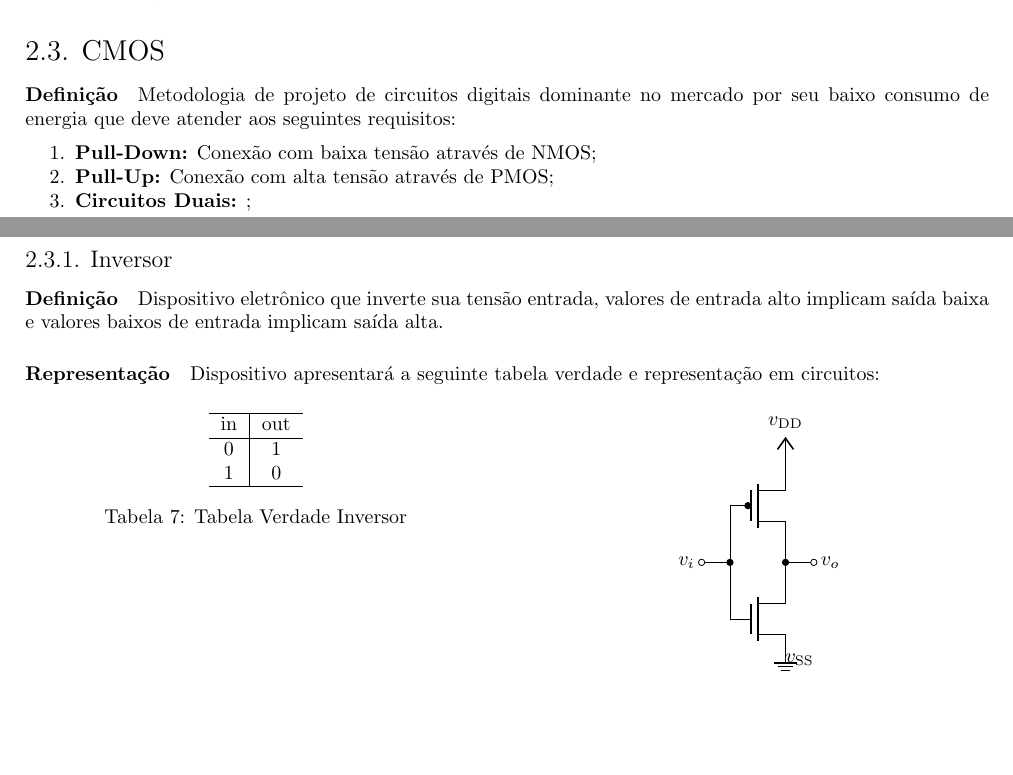
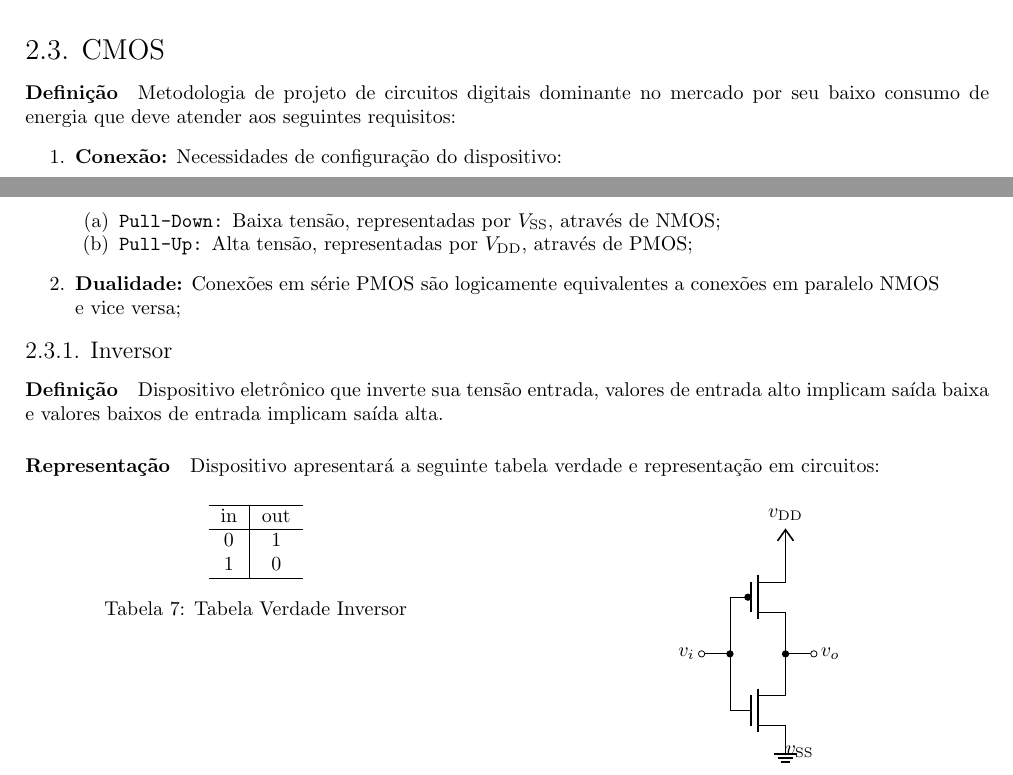
Before and after one commit to tr0fin0/classes_unicamp, a LaTeX document (es572/es572.tex): two parts of pages 8 and 9 of 10, joined at a grey line, cut so that both start at the same text, the shorter picture padded with empty space. Compiled offline with pdfLaTeX.

Commit message:
:pencil2: edit CMOS definition

```diff
--- a/es572/es572.tex
+++ b/es572/es572.tex
@@ -411,10 +411,13 @@
 
         \subsection{CMOS}
             \paragraph{Definição}Metodologia de projeto de circuitos digitais dominante no mercado por seu baixo consumo de energia que deve atender aos seguintes requisitos:
-                \begin{enumerate}[noitemsep, rightmargin = \leftmargin]
-                    \item \textbf{Pull-Down:} Conexão com baixa tensão através de NMOS;
-                    \item \textbf{Pull-Up:} Conexão com alta tensão através de PMOS;
-                    \item \textbf{Circuitos Duais:} ;
+                \begin{enumerate}[rightmargin = \leftmargin]
+                    \item \textbf{Conexão:} Necessidades de configuração do dispositivo:
+                        \begin{enumerate}[noitemsep]
+                            \item \texttt{Pull-Down:} Baixa tensão, representadas por $V_{\text{SS}}$, através de NMOS;
+                            \item \texttt{Pull-Up:} Alta tensão, representadas por $V_{\text{DD}}$, através de PMOS;
+                        \end{enumerate}
+                    \item \textbf{Dualidade:} Conexões em série PMOS são logicamente equivalentes a conexões em paralelo NMOS e vice versa;
                 \end{enumerate}
 
             \subsubsection{Inversor}
```
